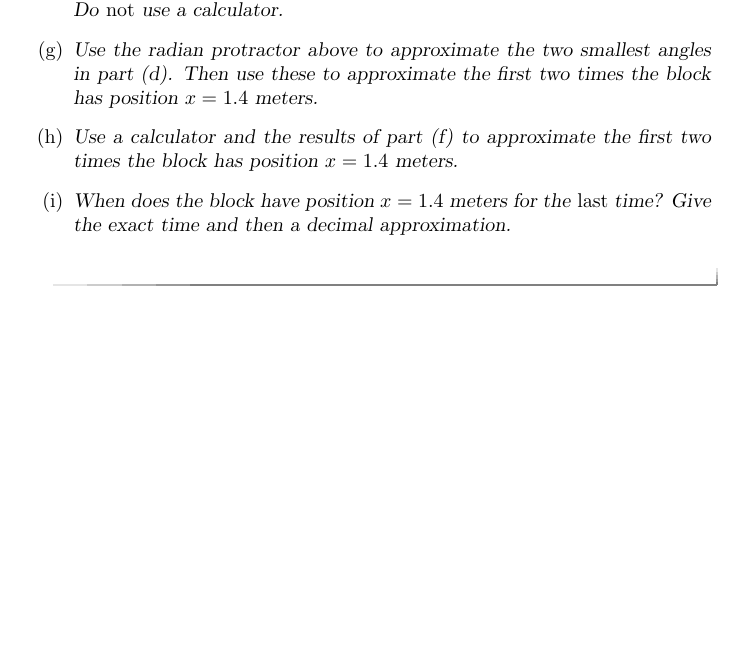
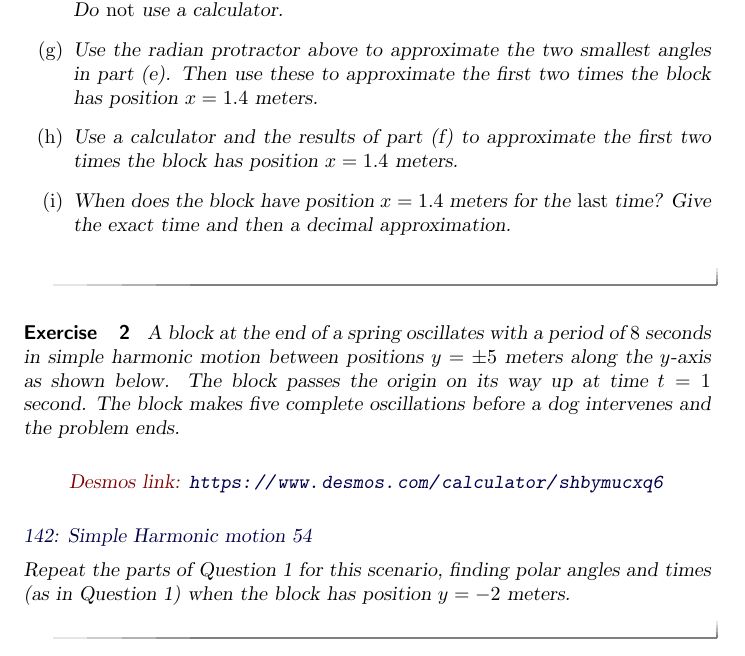
Before and after one commit to fkuczmar/PreCalculusII, a LaTeX document (EquationsCW/EquationsCW.tex): part of page 2 of 2, cut so that both start at the same text, the shorter picture padded with empty space. Compiled offline with pdfLaTeX.

Commit message:
EquationsCW

```diff
--- a/EquationsCW/EquationsCW.tex
+++ b/EquationsCW/EquationsCW.tex
@@ -45,11 +45,11 @@ that expresses the position (in meters) of the mass in terms of the number of se
 
 \item What equation would you solve to find all times when the block has position $x=1.4$ meters?
 
-\item To solve the equation in part (d), first make the substitution $\theta = 2\pi/5 t$ and then find the \emph{exact} polar angles of the driving point when the block has position $x=1.4$ meters. Do \emph{not} use a calculator.
+\item To solve the equation in part (d), first make the substitution $\theta = (2\pi/5) t$ and then find the \emph{exact} polar angles of the driving point when the block has position $x=1.4$ meters. Do \emph{not} use a calculator.
 
 \item Then find the \emph{exact} times when the block has position $x=1.4$ meters. Do \emph{not} use a calculator.
 
-\item Use the radian protractor above to approximate the two smallest angles in part (d). Then use these to approximate the first two times the block has position $x=1.4$ meters.
+\item Use the radian protractor above to approximate the two smallest angles in part (e). Then use these to approximate the first two times the block has position $x=1.4$ meters.
 
 \item Use a calculator and the results of part (f) to approximate the first two times the block has position $x=1.4$ meters.
 
@@ -65,4 +65,20 @@ that expresses the position (in meters) of the mass in terms of the number of se
 
 \end{exercise}
 
+
+\begin{exercise}  \label{Ex:LmDmr3r33343}
+A block at the end of a spring oscillates with a period of $8$ seconds in simple harmonic motion between positions $y=\pm 5$ meters along the $y$-axis as shown below. The block passes the origin on its way up at time $t=1$ second.  The block makes five complete oscillations before a dog intervenes and the problem ends.
+
+\begin{onlineOnly}
+    \begin{center}
+\desmos{shbymucxq6}{900}{600}
+\end{center}
+\end{onlineOnly}
+
+\href{https://www.desmos.com/calculator/shbymucxq6}{142: Simple Harmonic motion 54}
+
+Repeat the parts of Question 1 for this scenario, finding polar angles and times (as in Question 1) when the block has position $y=-2$ meters.
+
+\end{exercise}
+
 \end{document}
```
